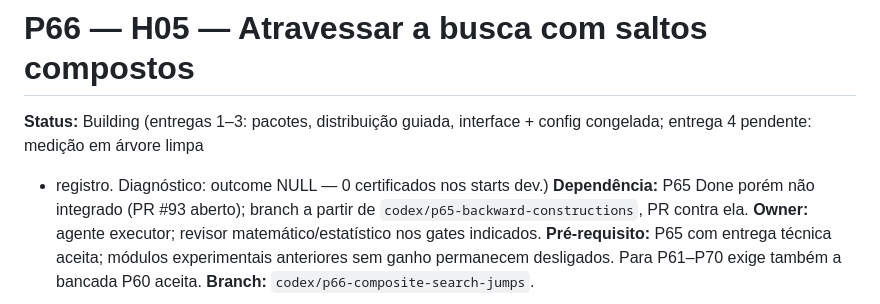
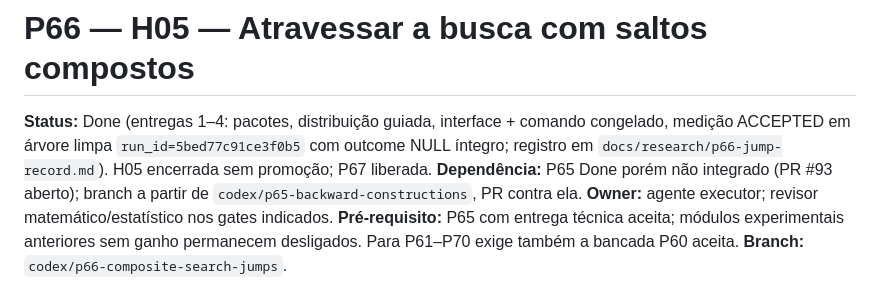
Before and after one commit to AlexandreZanata/EvoByte, a Markdown page: docs/phases/P66-composite-search-jumps.md, the part around the change. Rendered like a GitHub page.

Commit message:
docs(research): record p66 jump NULL

```diff
--- a/docs/phases/P66-composite-search-jumps.md
+++ b/docs/phases/P66-composite-search-jumps.md
@@ -1,8 +1,10 @@
 # P66 — H05 — Atravessar a busca com saltos compostos
 
-**Status:** Building (entregas 1–3: pacotes, distribuição guiada,
-interface + config congelada; entrega 4 pendente: medição em árvore limpa
-+ registro. Diagnóstico: outcome NULL — 0 certificados nos starts dev.)
+**Status:** Done (entregas 1–4: pacotes, distribuição guiada, interface +
+comando congelado, medição ACCEPTED em árvore limpa
+`run_id=5bed77c91ce3f0b5` com outcome NULL íntegro; registro em
+`docs/research/p66-jump-record.md`). H05 encerrada sem promoção; P67
+liberada.
 **Dependência:** P65 Done porém não integrado (PR #93 aberto); branch a
 partir de `codex/p65-backward-constructions`, PR contra ela.
 **Owner:** agente executor; revisor matemático/estatístico nos gates indicados.
```
Also changed, not shown: docs/research/p66-jump-record.md (added, +37 -0 lines).
